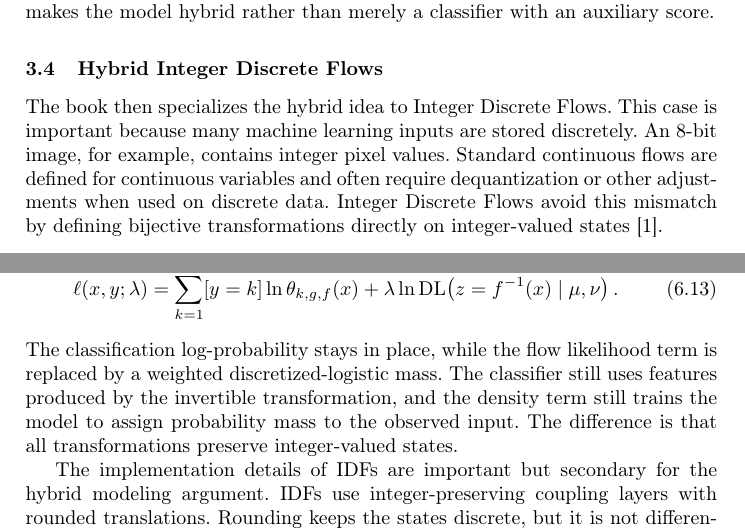
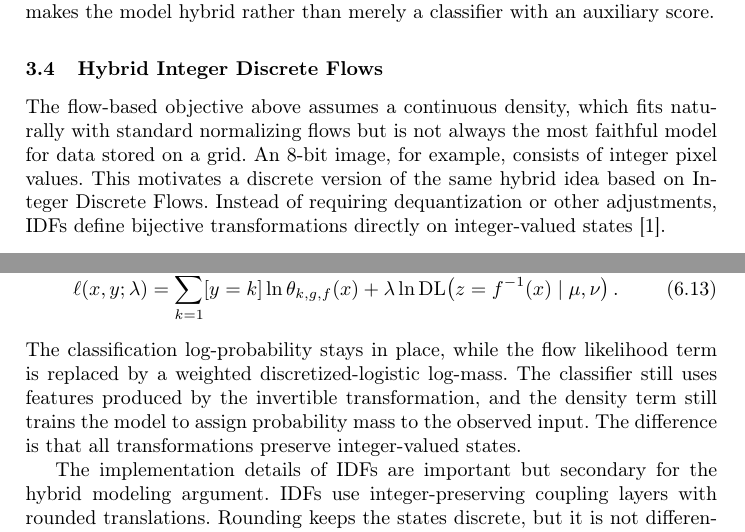
Before and after one commit to heimanue/raml_thesis, a LaTeX thesis (thesis/report.tex): two parts of pages 11 and 13 of 16, joined at a grey line, cut so that both start at the same text. Compiled offline with pdfLaTeX.

Commit message:
smoothened 3.4 - end

```diff
--- a/thesis/report.tex
+++ b/thesis/report.tex
@@ -517,12 +517,12 @@ score.
 
 \subsection{Hybrid Integer Discrete Flows}
 
-The book then specializes the hybrid idea to Integer Discrete Flows. This case
-is important because many machine learning inputs are stored discretely. An
-8-bit image, for example, contains integer pixel values. Standard continuous
-flows are defined for continuous variables and often require dequantization or
-other adjustments when used on discrete data. Integer Discrete Flows avoid this
-mismatch by defining bijective transformations directly on integer-valued
+The flow-based objective above assumes a continuous density, which fits naturally
+with standard normalizing flows but is not always the most faithful model for
+data stored on a grid. An 8-bit image, for example, consists of integer pixel
+values. This motivates a discrete version of the same hybrid idea based on
+Integer Discrete Flows. Instead of requiring dequantization or other adjustments,
+IDFs define bijective transformations directly on integer-valued
 states~\cite{hoogeboom2019integer}.
 
 This distinction is important because a continuous density assigns probability
@@ -552,7 +552,7 @@ hybrid objective:
 \label{eq:book-6-13}
 \end{equation}
 The classification log-probability stays in place, while the flow likelihood
-term is replaced by a weighted discretized-logistic mass. The classifier still
+term is replaced by a weighted discretized-logistic log-mass. The classifier still
 uses features produced by the invertible transformation, and the density term
 still trains the model to assign probability mass to the observed input. The
 difference is that all transformations preserve integer-valued states.
```
